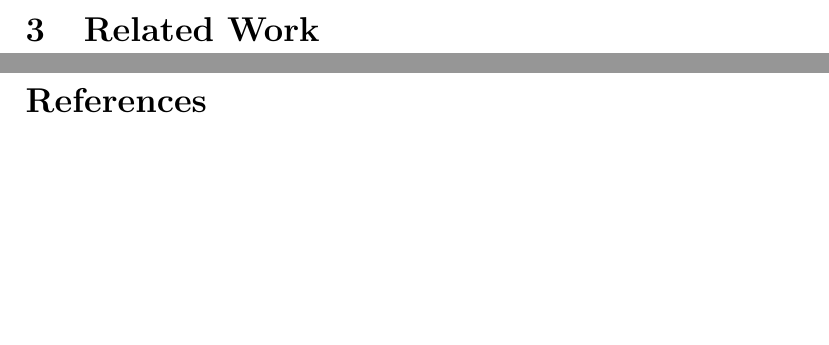
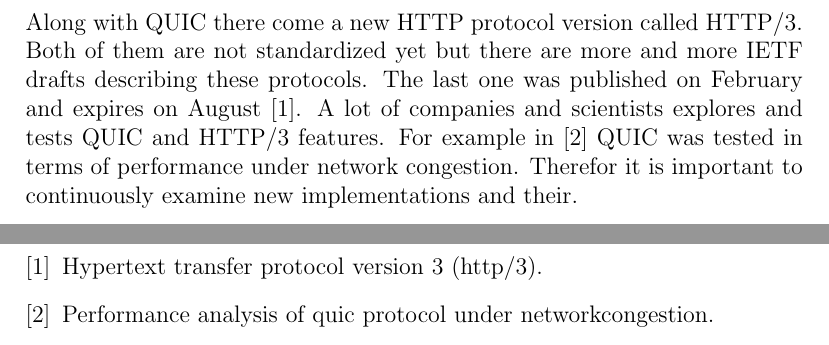
Before and after one commit to mickel8/quicson-doc, a LaTeX document (main.tex, which reads references.bib, tex/_02_RelatedWork.tex): two parts of pages 3 and 4 of 4 before the commit and two parts of pages 4 and 5 of 5 after it, joined at a grey line, cut at the place of the change, the shorter picture padded with empty space. Compiled offline with pdfLaTeX.

Commit message:
Add related work

```diff
--- a/references.bib
+++ b/references.bib
@@ -5,0 +2 @@
+    title = "Hypertext Transfer Protocol Version 3 (HTTP/3)",
@@ -6,0 +8,4 @@
+    title = "Performance Analysis of QUIC Protocol under NetworkCongestion",
+    url = "http://web.cs.wpi.edu/~claypool/ms/quic/quic-thesis.pdf",
+    urldate = "2017",
+}
--- a/tex/_02_RelatedWork.tex
+++ b/tex/_02_RelatedWork.tex
@@ -3,3 +3,13 @@
 
 \section{Related Work}
 \label{sec:related-work}
+Along with QUIC there come a new HTTP protocol version called HTTP/3.
+Both of them are not standardized yet but there are more and more
+IETF drafts describing these protocols.
+The last one was published on February and expires on August~\cite{http3-ietf}.
+A lot of companies and scientists explores and tests QUIC and HTTP/3
+features.
+For example in~\cite{quic-master-thesis} QUIC was tested in terms of performance under
+network congestion.
+Therefor it is important to continuously examine new implementations
+and their.
```
Also changed, not shown: out/main.pdf, references.bib (10 more changed lines).
